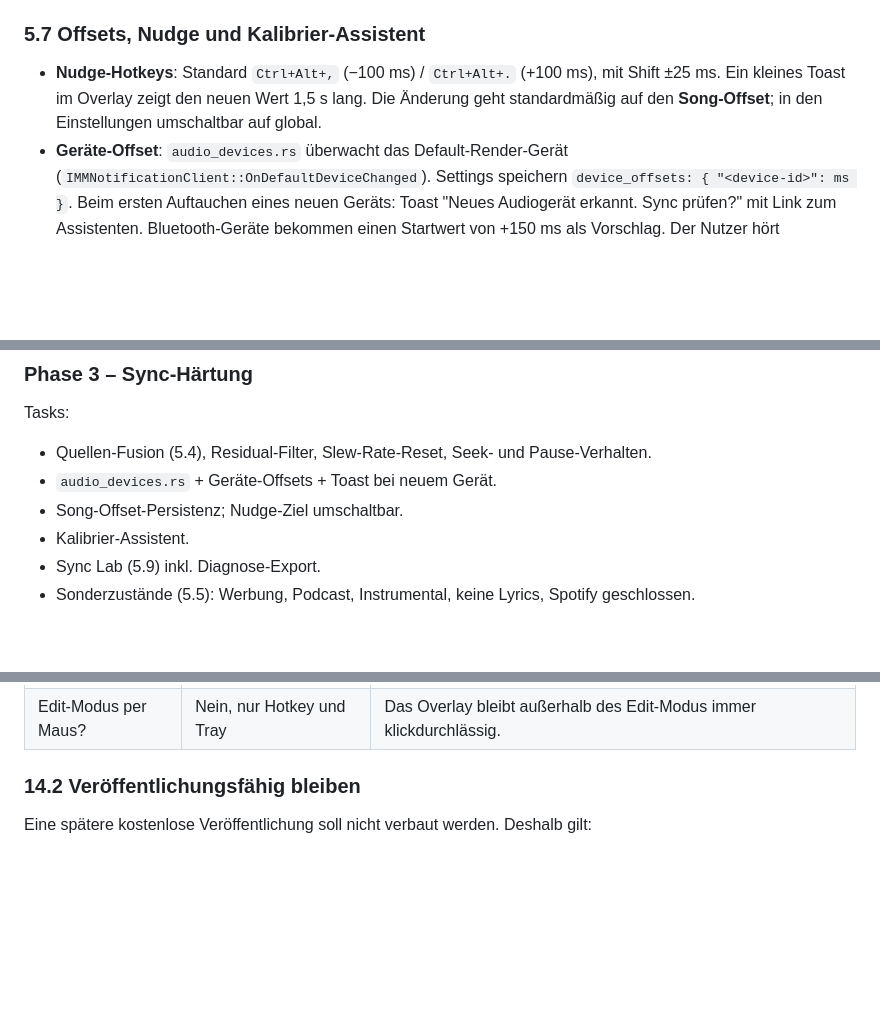
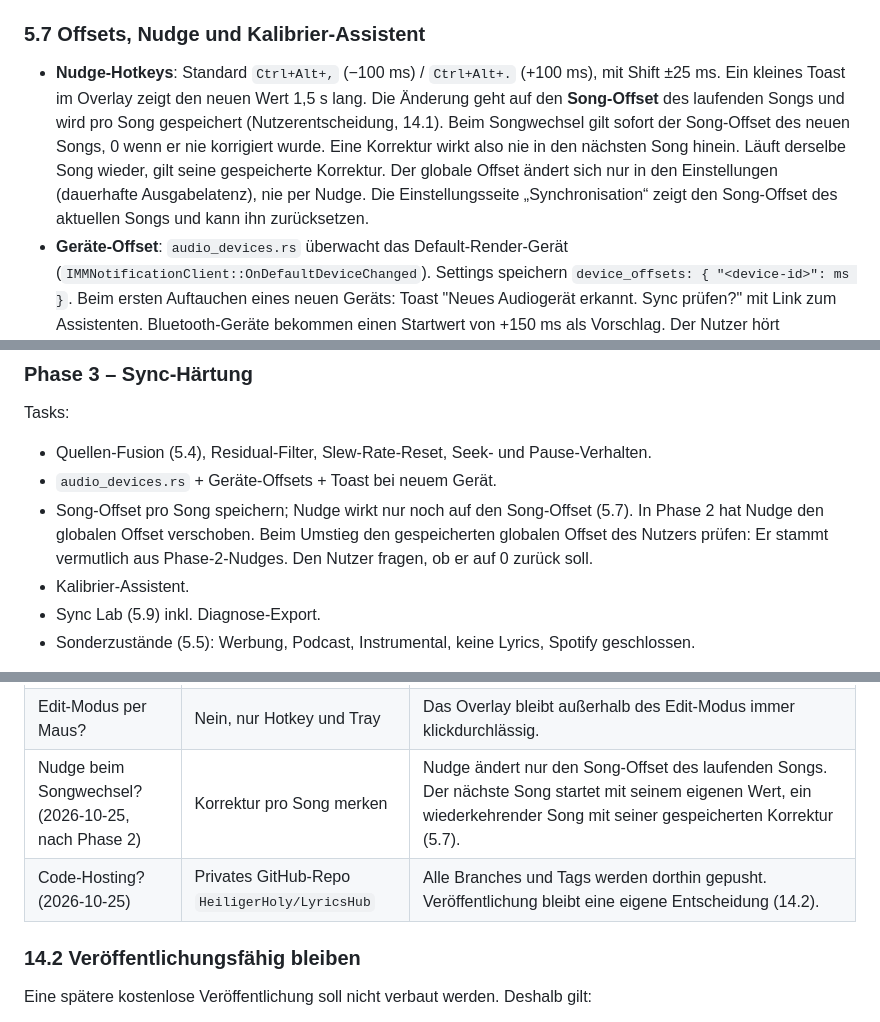
Before and after one commit to HeiligerHoly/LyricHub, a Markdown page: PLAN.md, 3 parts joined by grey strips. GitHub-like rendering; blank space fills up the shorter version.

Commit message:
docs(plan): nudge corrects the current song only, kept per song
User decision after phase 2: a nudge must not carry over to the next
song. Phase 3 moves nudge from the global offset to a per-song offset
that is remembered when the song plays again. Also records the private
GitHub repository as code hosting.

Co-Authored-By: Claude Opus 5.5 <noreply@anthropic.com>

```diff
--- a/PLAN.md
+++ b/PLAN.md
@@ -395,7 +395,7 @@ LRCLIB liefert fast immer nur Zeilen-Timestamps. Ein echtes Wort-für-Wort-Aufle
 
 ### 5.7 Offsets, Nudge und Kalibrier-Assistent
 
-- **Nudge-Hotkeys**: Standard `Ctrl+Alt+,` (−100 ms) / `Ctrl+Alt+.` (+100 ms), mit Shift ±25 ms. Ein kleines Toast im Overlay zeigt den neuen Wert 1,5 s lang. Die Änderung geht standardmäßig auf den **Song-Offset**; in den Einstellungen umschaltbar auf global.
+- **Nudge-Hotkeys**: Standard `Ctrl+Alt+,` (−100 ms) / `Ctrl+Alt+.` (+100 ms), mit Shift ±25 ms. Ein kleines Toast im Overlay zeigt den neuen Wert 1,5 s lang. Die Änderung geht auf den **Song-Offset** des laufenden Songs und wird pro Song gespeichert (Nutzerentscheidung, 14.1). Beim Songwechsel gilt sofort der Song-Offset des neuen Songs, 0 wenn er nie korrigiert wurde. Eine Korrektur wirkt also nie in den nächsten Song hinein. Läuft derselbe Song wieder, gilt seine gespeicherte Korrektur. Der globale Offset ändert sich nur in den Einstellungen (dauerhafte Ausgabelatenz), nie per Nudge. Die Einstellungsseite „Synchronisation“ zeigt den Song-Offset des aktuellen Songs und kann ihn zurücksetzen.
 - **Geräte-Offset**: `audio_devices.rs` überwacht das Default-Render-Gerät (`IMMNotificationClient::OnDefaultDeviceChanged`). Settings speichern `device_offsets: { "<device-id>": ms }`. Beim ersten Auftauchen eines neuen Geräts: Toast "Neues Audiogerät erkannt. Sync prüfen?" mit Link zum Assistenten. Bluetooth-Geräte bekommen einen Startwert von +150 ms als Vorschlag. Der Nutzer hört überwiegend über Kabel. Der Geräte-Offset ist deshalb kein kritischer Pfad und wird in Phase 3 schlicht umgesetzt (Tabelle + Toast, kein eigener Assistent pro Gerät).
 - **Kalibrier-Assistent** (Settings → Synchronisation): spielt nichts selbst ab, sondern nutzt den laufenden Song. Ablauf: Overlay zeigt die nächste Zeile groß mit Countdown-Balken; Nutzer drückt Leertaste genau beim hörbaren Einsatz; 3–5 Wiederholungen; Median der Differenzen wird als Geräte-Offset vorgeschlagen. Ausreißer (> 600 ms) verwerfen.
 - **Globaler Offset**: Reserve für Fälle, die weder Gerät noch Song zuzuordnen sind. Standard 0.
@@ -640,7 +640,7 @@ DoD: Zehn Songs mit synchronen Lyrics laufen zeilengenau mit; Nudge korrigiert s
 Tasks:
 - Quellen-Fusion (5.4), Residual-Filter, Slew-Rate-Reset, Seek- und Pause-Verhalten.
 - `audio_devices.rs` + Geräte-Offsets + Toast bei neuem Gerät.
-- Song-Offset-Persistenz; Nudge-Ziel umschaltbar.
+- Song-Offset pro Song speichern; Nudge wirkt nur noch auf den Song-Offset (5.7). In Phase 2 hat Nudge den globalen Offset verschoben. Beim Umstieg den gespeicherten globalen Offset des Nutzers prüfen: Er stammt vermutlich aus Phase-2-Nudges. Den Nutzer fragen, ob er auf 0 zurück soll.
 - Kalibrier-Assistent.
 - Sync Lab (5.9) inkl. Diagnose-Export.
 - Sonderzustände (5.5): Werbung, Podcast, Instrumental, keine Lyrics, Spotify geschlossen.
@@ -766,6 +766,8 @@ Mini-Editor: Zeilen per Tastendruck im Takt neu stempeln, einzelne Zeilen nudgen
 | Store oder Desktop für Spicetify? | Wechsel auf Desktop-Spotify nur bei Bedarf | Kein Wechsel vorab. Nur wenn Spike 0 die Sync-Anforderung verfehlt, wechselt der Nutzer auf die Desktop-Version. |
 | Framework bei Spike-Problemen? | Opus entscheidet | Tauri bleibt Standard. Ein Wechsel auf C#/WPF wird in `docs/spike-overlay.md` begründet, ohne Rückfrage. |
 | Edit-Modus per Maus? | Nein, nur Hotkey und Tray | Das Overlay bleibt außerhalb des Edit-Modus immer klickdurchlässig. |
+| Nudge beim Songwechsel? (2026-10-25, nach Phase 2) | Korrektur pro Song merken | Nudge ändert nur den Song-Offset des laufenden Songs. Der nächste Song startet mit seinem eigenen Wert, ein wiederkehrender Song mit seiner gespeicherten Korrektur (5.7). |
+| Code-Hosting? (2026-10-25) | Privates GitHub-Repo `HeiligerHoly/LyricsHub` | Alle Branches und Tags werden dorthin gepusht. Veröffentlichung bleibt eine eigene Entscheidung (14.2). |
 
 ### 14.2 Veröffentlichungsfähig bleiben
 
```
